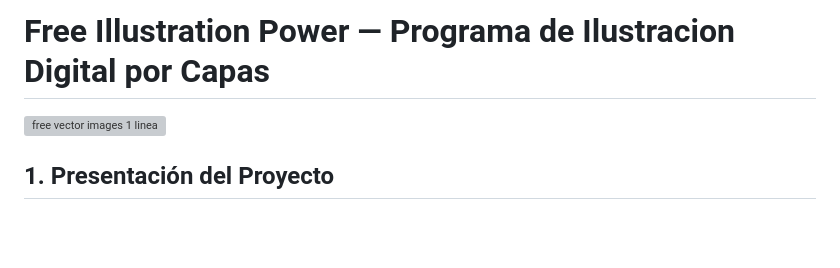
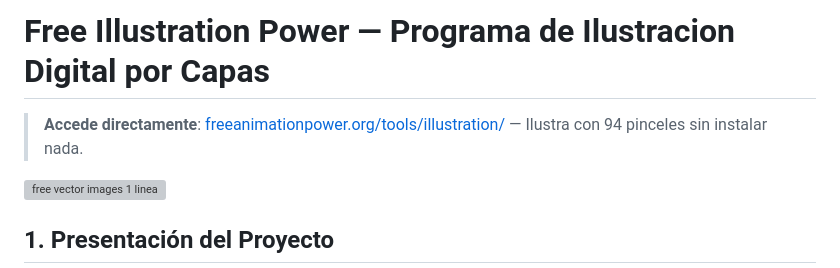
Before and after one commit to freeanimationpower/Free-Illustration-Power, a Markdown page: README.md, the part around the change. Rendered like a GitHub page; blank space fills up the shorter version; grey boxes are pictures that could not be loaded.

Commit message:
Agregar link de acceso directo a la herramienta en freeanimationpower.org

```diff
--- a/README.md
+++ b/README.md
@@ -1,4 +1,6 @@
 # Free Illustration Power — Programa de Ilustracion Digital por Capas
+
+> **Accede directamente**: [freeanimationpower.org/tools/illustration/](https://freeanimationpower.org/tools/illustration/) — Ilustra con 94 pinceles sin instalar nada.
 
 <img width="2172" height="724" alt="free vector images 1 linea" src="https://github.com/user-attachments/assets/6ffb24c5-5a43-4c3a-a06a-b6ac7051f0c0" />
 
```
